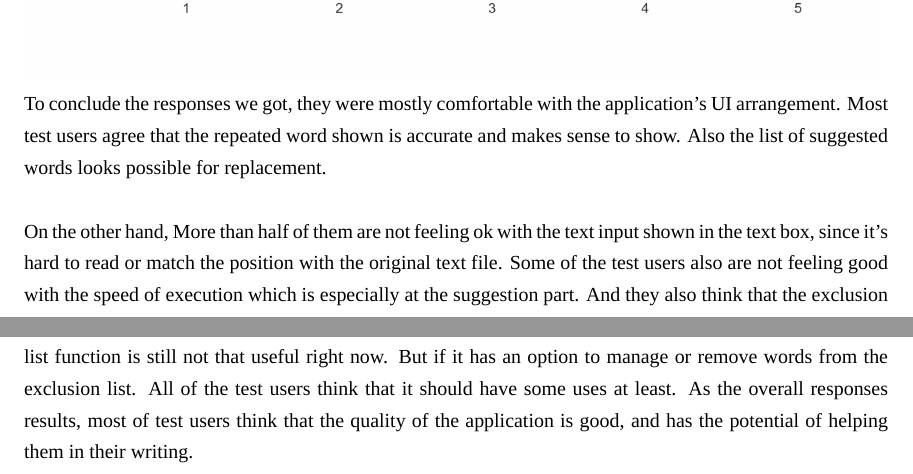
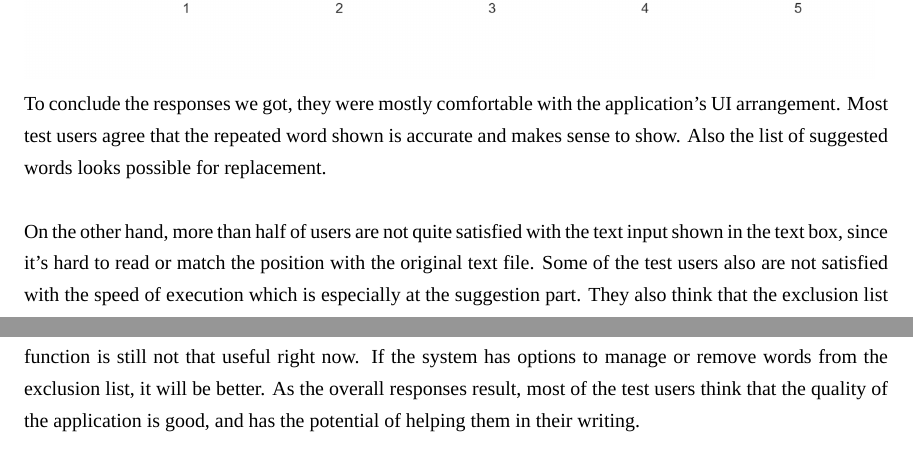
Before and after one commit to annopF/nlpSPX, a LaTeX thesis (latex/Report Format Latex/undergrad-sample-english.tex): two parts of pages 55 and 56 of 69, joined at a grey line, cut so that both start at the same text. Compiled offline with XeLaTeX; a missing font is replaced by an installed copy or a similar font.

Commit message:
[Latex] Edit last paragraph of chp4

```diff
--- a/latex/Report Format Latex/undergrad-sample-english.tex
+++ b/latex/Report Format Latex/undergrad-sample-english.tex
@@ -1197,7 +1197,7 @@ The full form of survey is located at \ref{survey}. According to the responses,
 
 To conclude the responses we got, they were mostly comfortable with the application's UI arrangement. Most test users agree that the repeated word shown is accurate and makes sense to show. Also the list of suggested words looks possible for replacement. \\
 
-On the other hand, More than half of them are not feeling ok with the text input shown in the text box, since it’s hard to read or match the position with the original text file. Some of the test users also are not feeling good with the speed of execution which is especially at the suggestion part. And they also think that the exclusion list function is still not that useful right now. But if it has an option to manage or remove words from the exclusion list. All of the test users think that it should have some uses at least. As the overall responses results, most of test users think that the quality of the application is good, and has the potential of helping them in their writing.
+On the other hand, more than half of users are not quite satisfied with the text input shown in the text box, since it’s hard to read or match the position with the original text file. Some of the test users also are not satisfied with the speed of execution which is especially at the suggestion part. They also think that the exclusion list function is still not that useful right now. If the system has options to manage or remove words from the exclusion list, it will be better. As the overall responses result, most of the test users think that the quality of the application is good, and has the potential of helping them in their writing.
 
 
 \chapter{Conclusion}
```
Also changed, not shown: 1 other file.
